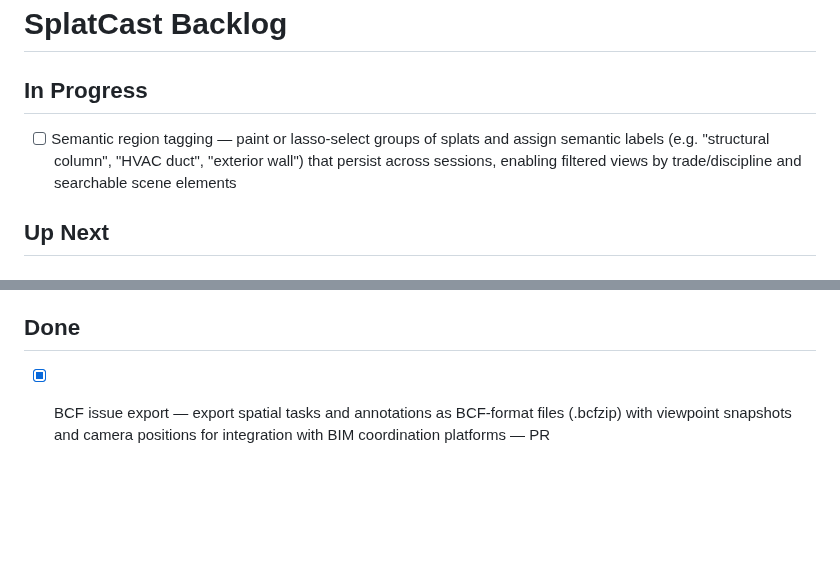
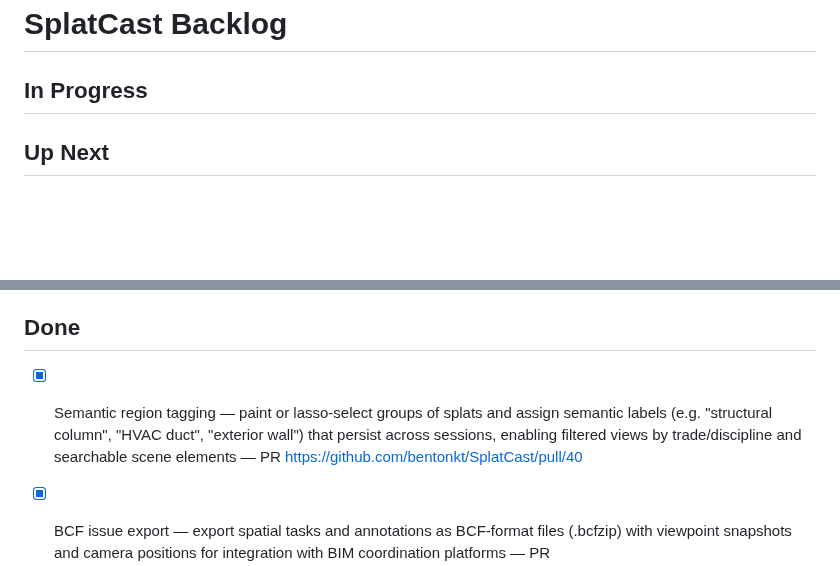
Before and after one commit to bentonkt/SplatCast, a Markdown page: BACKLOG.md, 2 parts joined by grey strips. GitHub-like rendering; blank space fills up the shorter version.

Commit message:
docs: move semantic region tagging to Done
Co-Authored-By: Claude Opus 4.6 (1M context) <noreply@anthropic.com>

```diff
--- a/BACKLOG.md
+++ b/BACKLOG.md
@@ -1,7 +1,6 @@
 # SplatCast Backlog
 
 ## In Progress
-- [ ] Semantic region tagging — paint or lasso-select groups of splats and assign semantic labels (e.g. "structural column", "HVAC duct", "exterior wall") that persist across sessions, enabling filtered views by trade/discipline and searchable scene elements
 
 ## Up Next
 
@@ -12,6 +11,7 @@
 - [ ] Multi-scene composite view — load and spatially register multiple separate splat files into a unified scene (e.g. combining scans from different trades or floors) with per-scene visibility toggles and spatial conflict detection
 
 ## Done
+- [x] Semantic region tagging — paint or lasso-select groups of splats and assign semantic labels (e.g. "structural column", "HVAC duct", "exterior wall") that persist across sessions, enabling filtered views by trade/discipline and searchable scene elements — PR https://github.com/bentonkt/SplatCast/pull/40
 - [x] BCF issue export — export spatial tasks and annotations as BCF-format files (.bcfzip) with viewpoint snapshots and camera positions for integration with BIM coordination platforms — PR https://github.com/bentonkt/SplatCast/pull/39
 - [x] Spatial notification subscriptions — draw a 3D bounding box to "watch" a region and receive in-app notifications when other users add annotations, tasks, or measurements inside that volume — PR https://github.com/bentonkt/SplatCast/pull/38
 - [x] WebXR immersive viewing — enter the shared splat scene in AR or VR via the WebXR Device API, with annotations and presence synced across flat-screen and immersive users — PR https://github.com/bentonkt/SplatCast/pull/37
```
